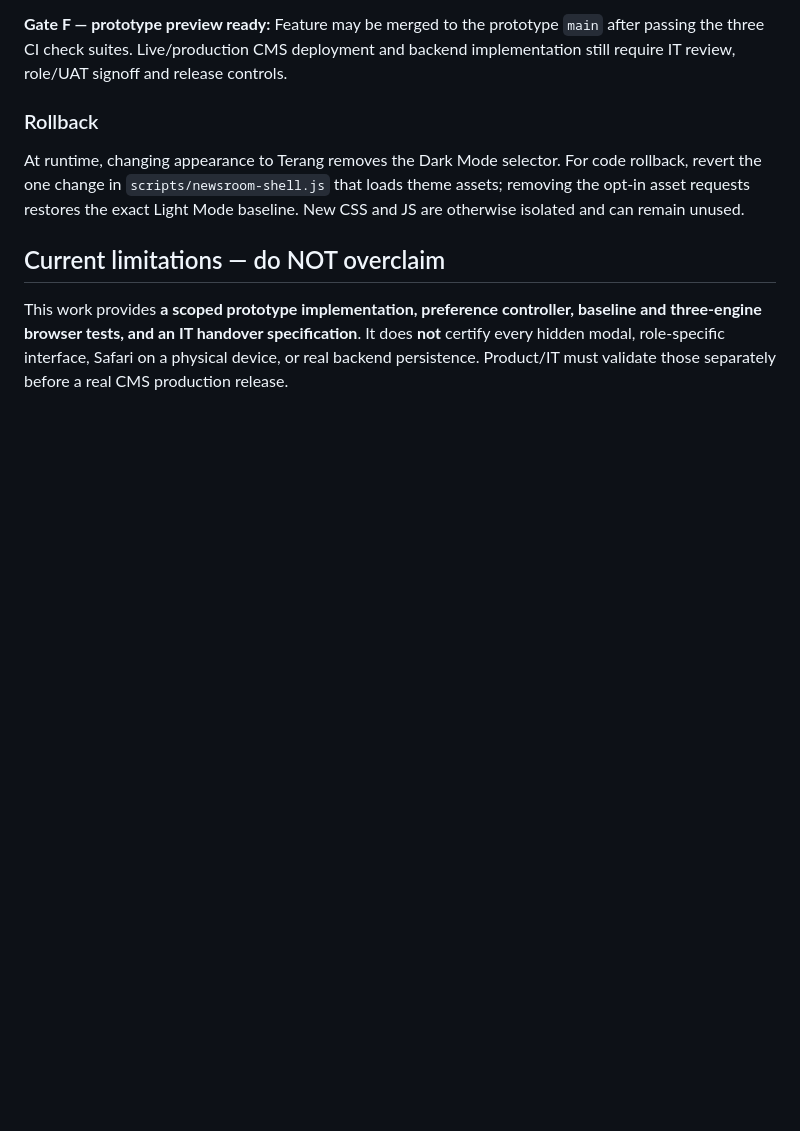
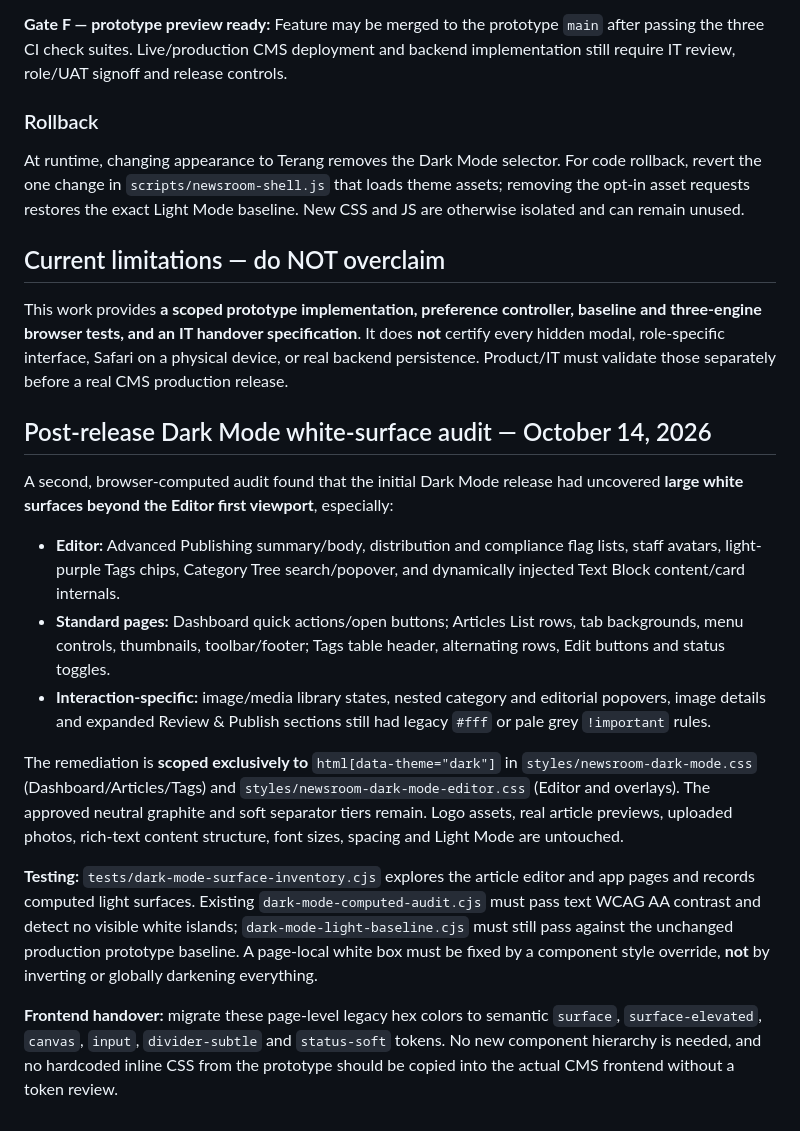
Before and after one commit to aviyansah-kly/newsroom, a Markdown page: docs/DARK-MODE-AUDIT-FRONTEND-HANDOFF.md, the part around the change. GitHub-like rendering; blank space fills up the shorter version.

Commit message:
docs(theme): record cross-page white-surface findings and handover component tokens

```diff
--- a/docs/DARK-MODE-AUDIT-FRONTEND-HANDOFF.md
+++ b/docs/DARK-MODE-AUDIT-FRONTEND-HANDOFF.md
@@ -132,3 +132,17 @@ At runtime, changing appearance to Terang removes the Dark Mode selector. For co
 ## Current limitations — do NOT overclaim
 
 This work provides **a scoped prototype implementation, preference controller, baseline and three-engine browser tests, and an IT handover specification**. It does **not** certify every hidden modal, role-specific interface, Safari on a physical device, or real backend persistence. Product/IT must validate those separately before a real CMS production release.
+
+
+## Post-release Dark Mode white-surface audit — October 14, 2026
+
+A second, browser-computed audit found that the initial Dark Mode release had uncovered **large white surfaces beyond the Editor first viewport**, especially:
+- **Editor:** Advanced Publishing summary/body, distribution and compliance flag lists, staff avatars, light-purple Tags chips, Category Tree search/popover, and dynamically injected Text Block content/card internals.
+- **Standard pages:** Dashboard quick actions/open buttons; Articles List rows, tab backgrounds, menu controls, thumbnails, toolbar/footer; Tags table header, alternating rows, Edit buttons and status toggles.
+- **Interaction-specific:** image/media library states, nested category and editorial popovers, image details and expanded Review & Publish sections still had legacy `#fff` or pale grey `!important` rules.
+
+The remediation is **scoped exclusively to** `html[data-theme="dark"]` in `styles/newsroom-dark-mode.css` (Dashboard/Articles/Tags) and `styles/newsroom-dark-mode-editor.css` (Editor and overlays). The approved neutral graphite and soft separator tiers remain. Logo assets, real article previews, uploaded photos, rich-text content structure, font sizes, spacing and Light Mode are untouched.
+
+**Testing:** `tests/dark-mode-surface-inventory.cjs` explores the article editor and app pages and records computed light surfaces. Existing `dark-mode-computed-audit.cjs` must pass text WCAG AA contrast and detect no visible white islands; `dark-mode-light-baseline.cjs` must still pass against the unchanged production prototype baseline. A page-local white box must be fixed by a component style override, **not** by inverting or globally darkening everything.
+
+**Frontend handover:** migrate these page-level legacy hex colors to semantic `surface`, `surface-elevated`, `canvas`, `input`, `divider-subtle` and `status-soft` tokens. No new component hierarchy is needed, and no hardcoded inline CSS from the prototype should be copied into the actual CMS frontend without a token review.
```
